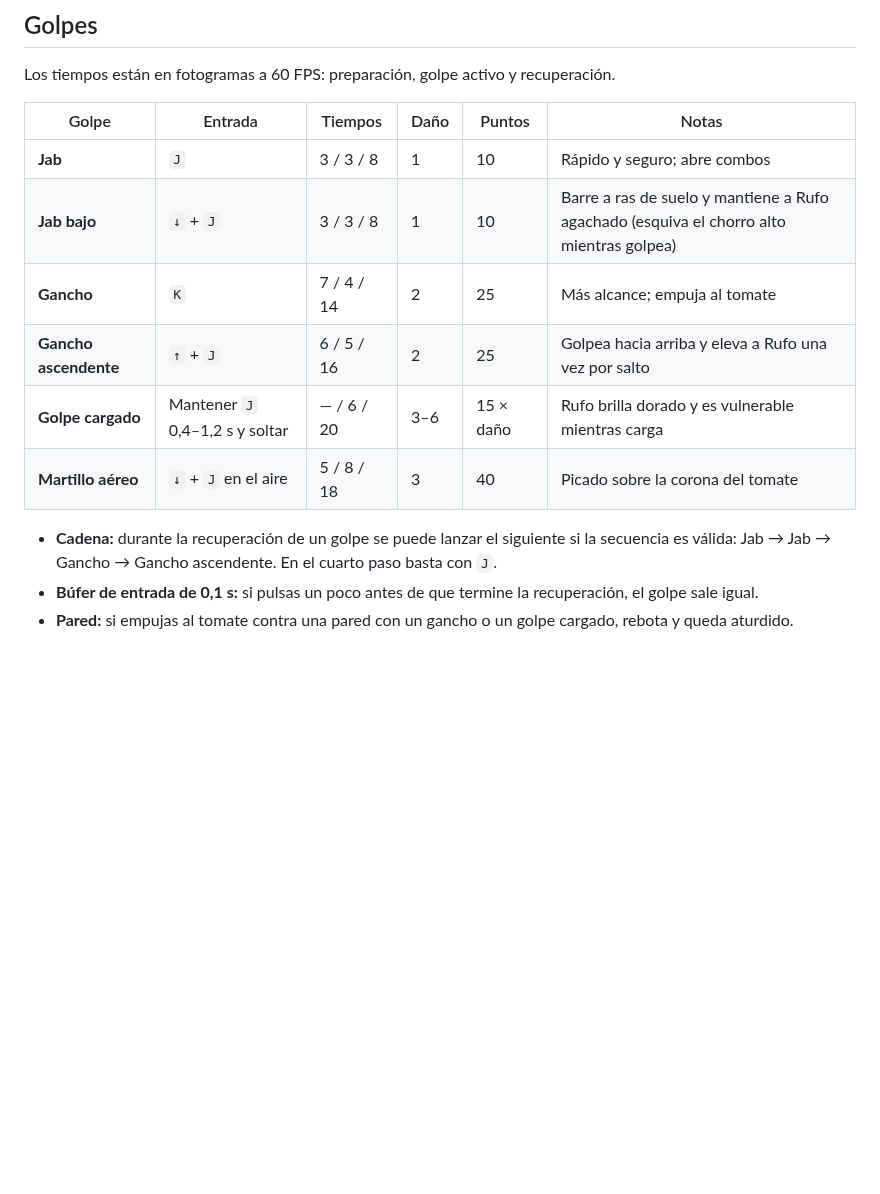
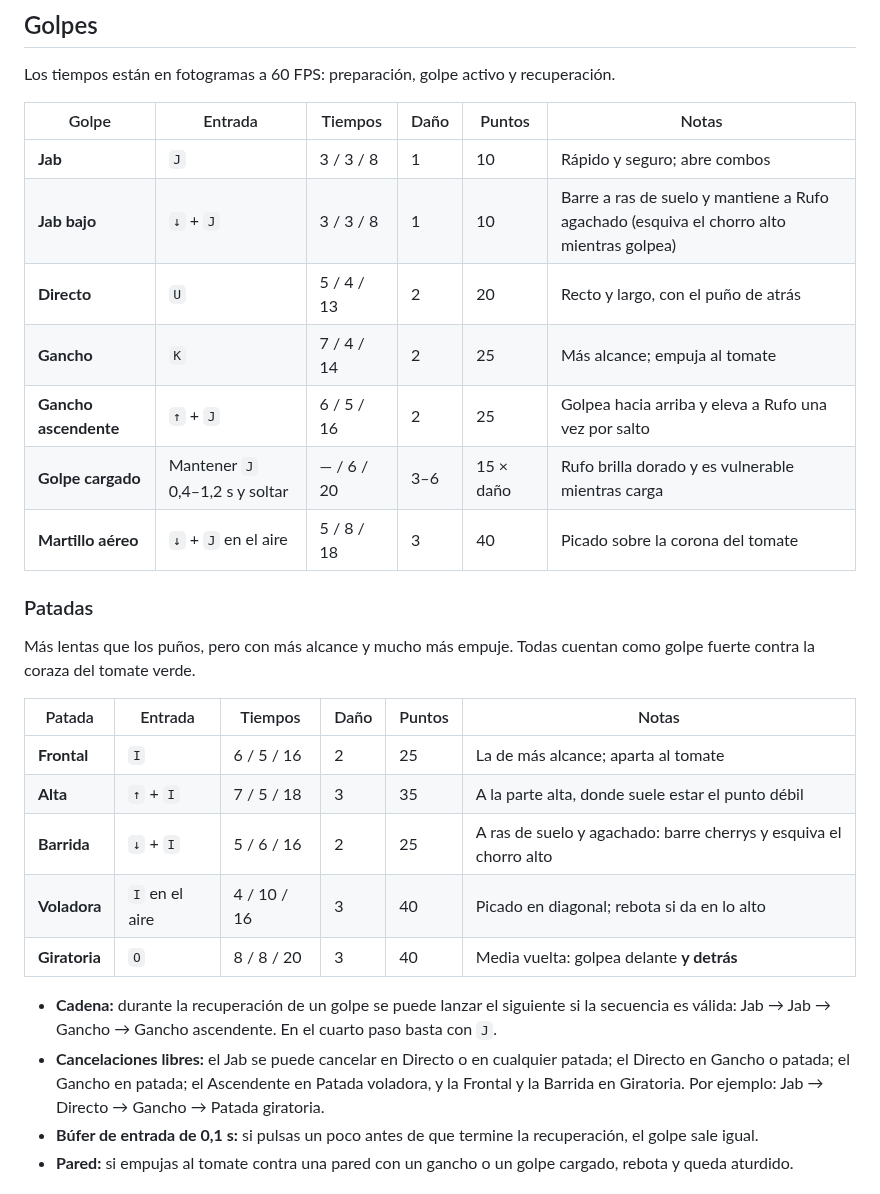
Before and after one commit to davidvivo-ia/pytomatoes, a Markdown page: README.md, the part around one of its changes. Rendered like a GitHub page; blank space fills up the shorter version.

```diff
--- a/README.md
+++ b/README.md
@@ -156,12 +171,26 @@ Los tiempos están en fotogramas a 60 FPS: preparación, golpe activo y recupera
 |---|---|---|---|---|---|
 | **Jab** | `J` | 3 / 3 / 8 | 1 | 10 | Rápido y seguro; abre combos |
 | **Jab bajo** | `↓` + `J` | 3 / 3 / 8 | 1 | 10 | Barre a ras de suelo y mantiene a Rufo agachado (esquiva el chorro alto mientras golpea) |
+| **Directo** | `U` | 5 / 4 / 13 | 2 | 20 | Recto y largo, con el puño de atrás |
 | **Gancho** | `K` | 7 / 4 / 14 | 2 | 25 | Más alcance; empuja al tomate |
 | **Gancho ascendente** | `↑` + `J` | 6 / 5 / 16 | 2 | 25 | Golpea hacia arriba y eleva a Rufo una vez por salto |
 | **Golpe cargado** | Mantener `J` 0,4–1,2 s y soltar | — / 6 / 20 | 3–6 | 15 × daño | Rufo brilla dorado y es vulnerable mientras carga |
 | **Martillo aéreo** | `↓` + `J` en el aire | 5 / 8 / 18 | 3 | 40 | Picado sobre la corona del tomate |
 
+### Patadas
+
+Más lentas que los puños, pero con más alcance y mucho más empuje. Todas cuentan como golpe fuerte contra la coraza del tomate verde.
+
+| Patada | Entrada | Tiempos | Daño | Puntos | Notas |
+|---|---|---|---|---|---|
+| **Frontal** | `I` | 6 / 5 / 16 | 2 | 25 | La de más alcance; aparta al tomate |
+| **Alta** | `↑` + `I` | 7 / 5 / 18 | 3 | 35 | A la parte alta, donde suele estar el punto débil |
+| **Barrida** | `↓` + `I` | 5 / 6 / 16 | 2 | 25 | A ras de suelo y agachado: barre cherrys y esquiva el chorro alto |
+| **Voladora** | `I` en el aire | 4 / 10 / 16 | 3 | 40 | Picado en diagonal; rebota si da en lo alto |
+| **Giratoria** | `O` | 8 / 8 / 20 | 3 | 40 | Media vuelta: golpea delante **y detrás** |
+
 - **Cadena:** durante la recuperación de un golpe se puede lanzar el siguiente si la secuencia es válida: Jab → Jab → Gancho → Gancho ascendente. En el cuarto paso basta con `J`.
+- **Cancelaciones libres:** el Jab se puede cancelar en Directo o en cualquier patada; el Directo en Gancho o patada; el Gancho en patada; el Ascendente en Patada voladora, y la Frontal y la Barrida en Giratoria. Por ejemplo: Jab → Directo → Gancho → Patada giratoria.
 - **Búfer de entrada de 0,1 s:** si pulsas un poco antes de que termine la recuperación, el golpe sale igual.
 - **Pared:** si empujas al tomate contra una pared con un gancho o un golpe cargado, rebota y queda aturdido.
 
```
Also changed, not shown: other parts of README.md (+18 -3 lines), docs/combate.jpg, docs/movimientos.jpg (added), docs/titulo.jpg, 1 other file.
